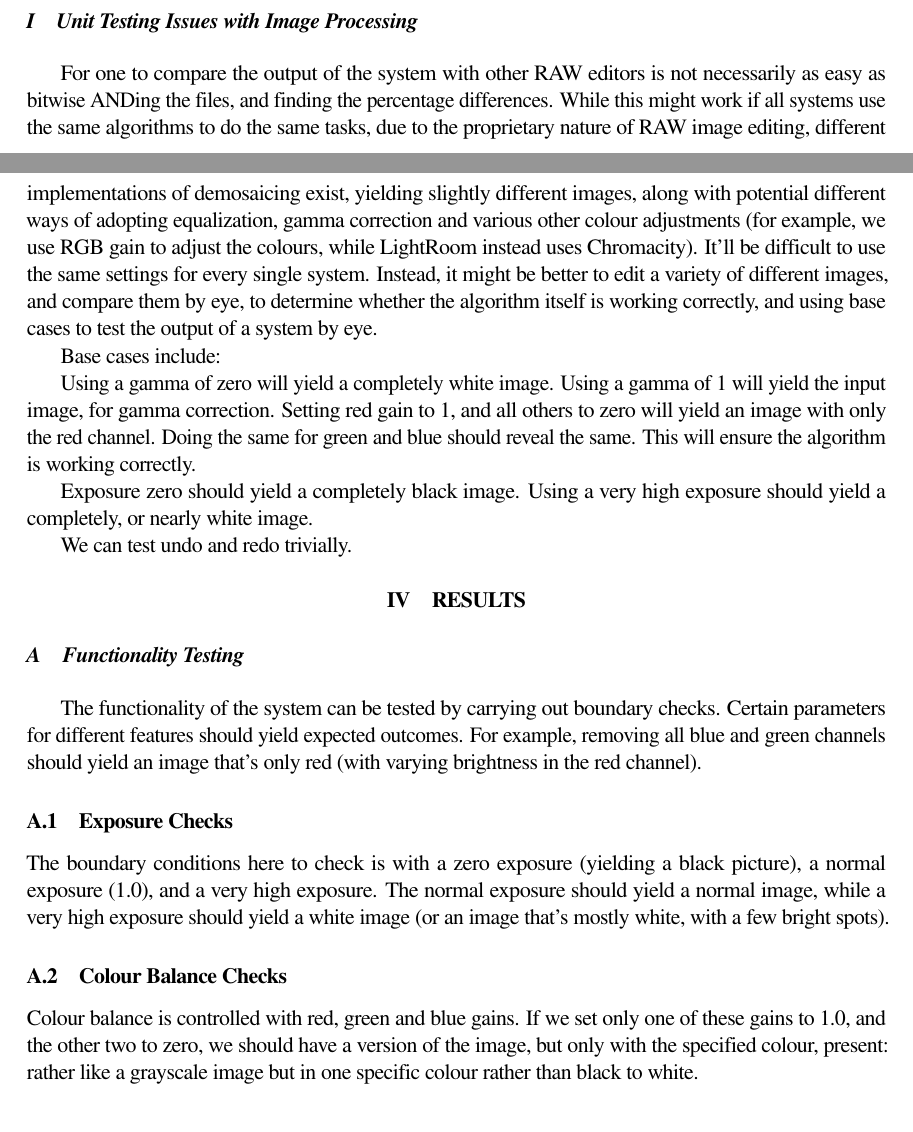
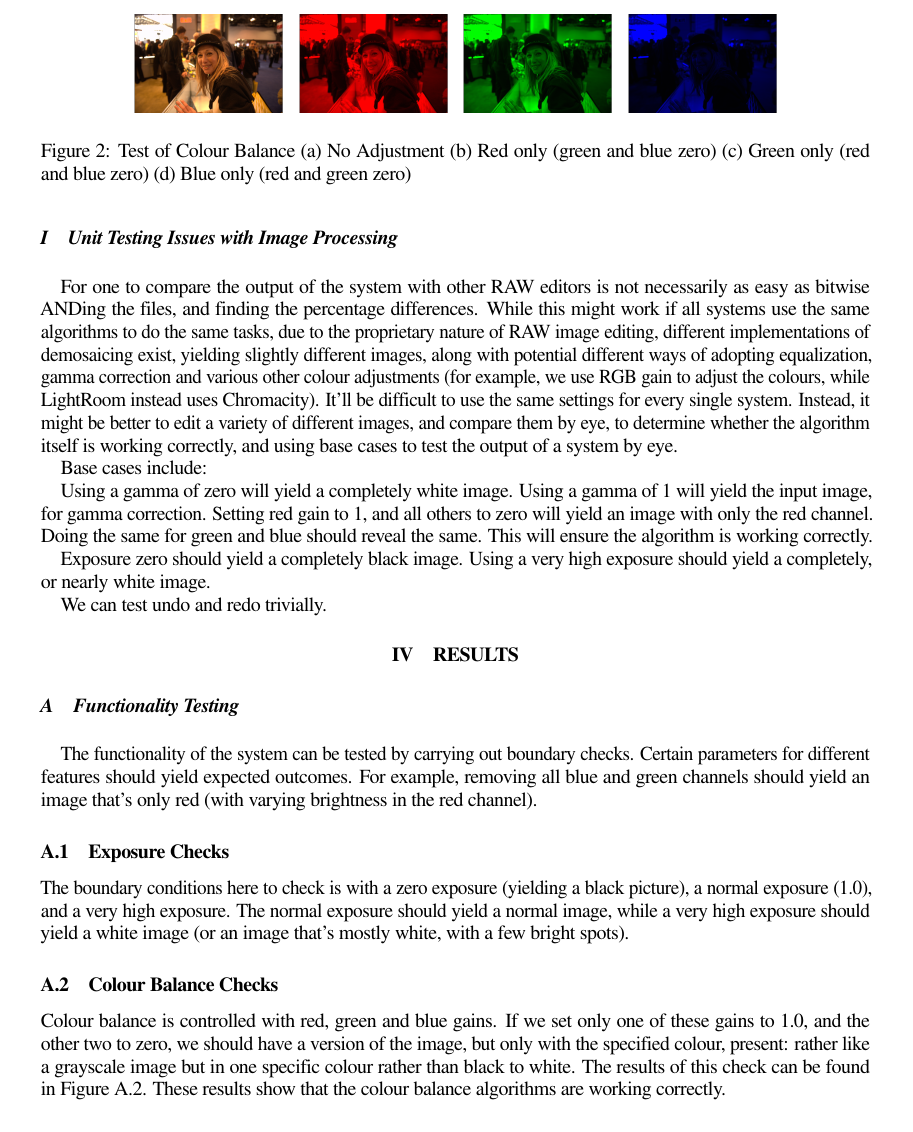
Before and after one commit to OhmGeek/RAWFlash, a LaTeX paper (docs/final_paper/projectpaper.tex): two parts of pages 10 and 11 of 16 before the commit and part of page 9 of 13 after it, the two joined at a grey line, cut at the place of the change. Compiled offline with pdfLaTeX.

Commit message:
Add more tests

```diff
--- a/docs/final_paper/projectpaper.tex
+++ b/docs/final_paper/projectpaper.tex
@@ -1,11 +1,11 @@
-\documentclass[11pt,a4paper]{article}
+\documentclass[10pt,a4paper]{article}
 \usepackage{times}
 \usepackage{graphics}
 \usepackage{graphicx}
 \usepackage{durhampaper}
 \usepackage{subfigure}
 \usepackage{harvard}
-\usepackage[subtle]{savetrees}
+\usepackage[moderate]{savetrees}
 \usepackage{url}
 \citationmode{abbr}
 \bibliographystyle{acm}
@@ -598,8 +598,33 @@ bright spots).
 \subsubsection{Colour Balance Checks}
 Colour balance is controlled with red, green and blue gains. If we set only one of these gains to 1.0, and the other two to zero, we should
 have a version of the image, but only with the specified colour, present: rather like a grayscale image but in one specific colour rather than black to white.
-
-% \textbf{TEST COLOR BALANCE, RED, GREEN and BLUE}.
+The results of this check can be found in Figure \ref{colourbalancetest}. These results show that the colour balance algorithms are working correctly.
+\begin{figure}\label{colourbalancetest}
+    \centering
+    \subfigure
+    {
+        \includegraphics[width=75px]{colourtest_no_adjustment}
+    }
+    \subfigure
+    {
+        \includegraphics[width=75px]{colourtest_redonly}
+    }
+    \subfigure
+    {
+        \includegraphics[width=75px]{colourtest_greenonly}
+    }
+    \subfigure
+    {
+        \includegraphics[width=75px]{blueonly}
+    }
+    \caption{
+        Test of Colour Balance
+        (a) No Adjustment
+        (b) Red only (green and blue zero)
+        (c) Green only (red and blue zero)
+        (d) Blue only (red and green zero)
+    }
+ \end{figure}
 
 \subsubsection{Unsharp}
 Enter a fairly high Unsharp radius (the sigma of the Gaussian), and amount. This should then yield an image with very pronounced edges (if not, just the edges).
```
Also changed, not shown: docs/final_paper/blueonly.png (added), docs/final_paper/colourtest_greenonly.png (added), docs/final_paper/colourtest_no_adjustment.png (added), docs/final_paper/colourtest_redonly.png (added), docs/final_paper/projectpaper.tex (7 more changed lines), 5 other files.
